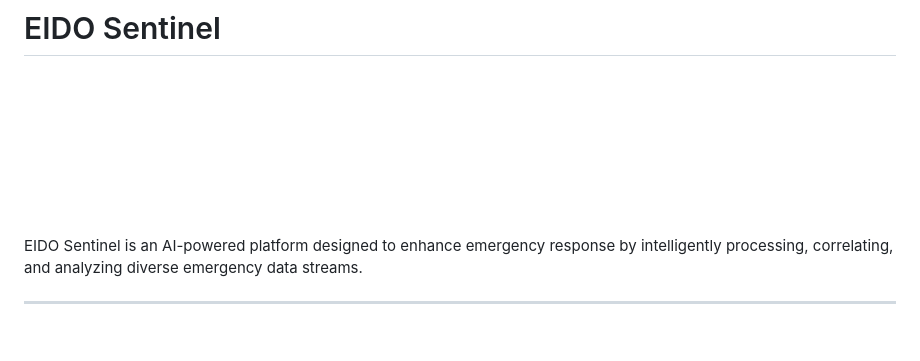
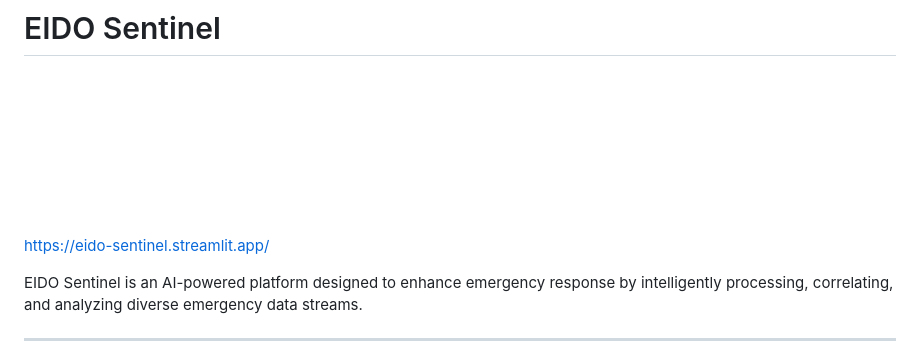
Before and after one commit to DevKlim/eido-agent, a Markdown page: README.md, the part around the change. Rendered like a GitHub page; blank space fills up the shorter version.

```diff
--- a/README.md
+++ b/README.md
@@ -3,6 +3,8 @@
 <p align="center">
   <img src="static/images/logo_icon_light.png" alt="EIDO Sentinel Logo Light" width="150"/>
 </p>
+
+https://eido-sentinel.streamlit.app/
 
 EIDO Sentinel is an AI-powered platform designed to enhance emergency response by intelligently processing, correlating, and analyzing diverse emergency data streams.
 
```
